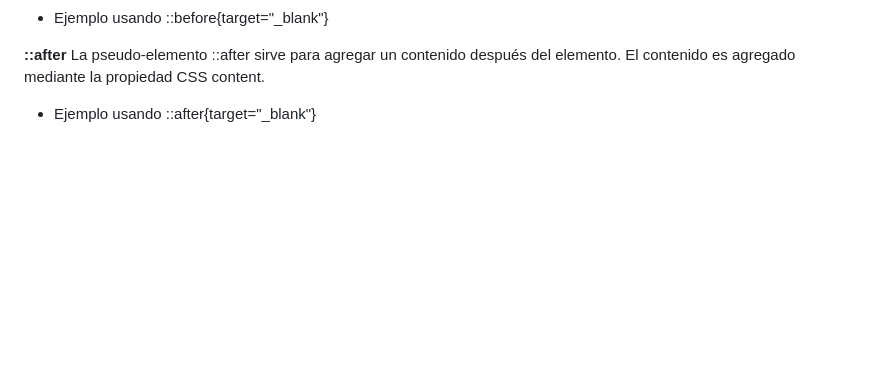
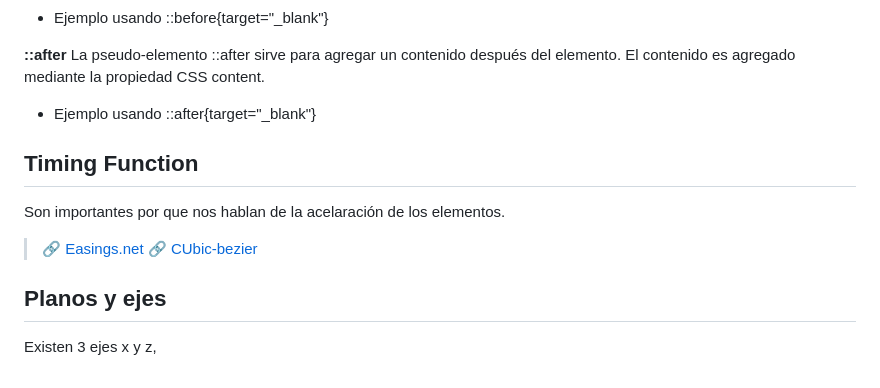
Before and after one commit to cristianoso19/pz.trancisionesCSS, a Markdown page: README.md, the part around the change. GitHub-like rendering; blank space fills up the shorter version.

Commit message:
tamming function

```diff
--- a/README.md
+++ b/README.md
@@ -84,3 +84,14 @@ La pseudo-elemento ::before sirve para agregar un contenido antes del elemento.
 La pseudo-elemento ::after sirve para agregar un contenido después del elemento. El contenido es agregado mediante la propiedad CSS content.
 
 * Ejemplo usando ::after{target="_blank"}
+
+## Timing Function
+
+Son importantes por que nos hablan de la acelaración de los elementos.
+
+> 🔗 [Easings.net](https://easings.net/)
+> 🔗 [CUbic-bezier](https://cubic-bezier.com/#.17,.67,.83,.67)
+
+## Planos y ejes
+
+Existen 3 ejes x y z,
```
